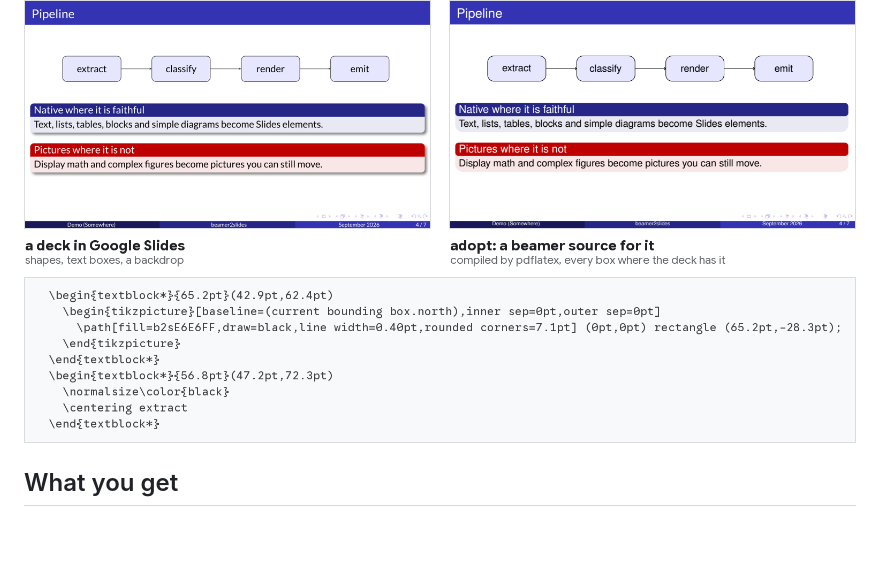
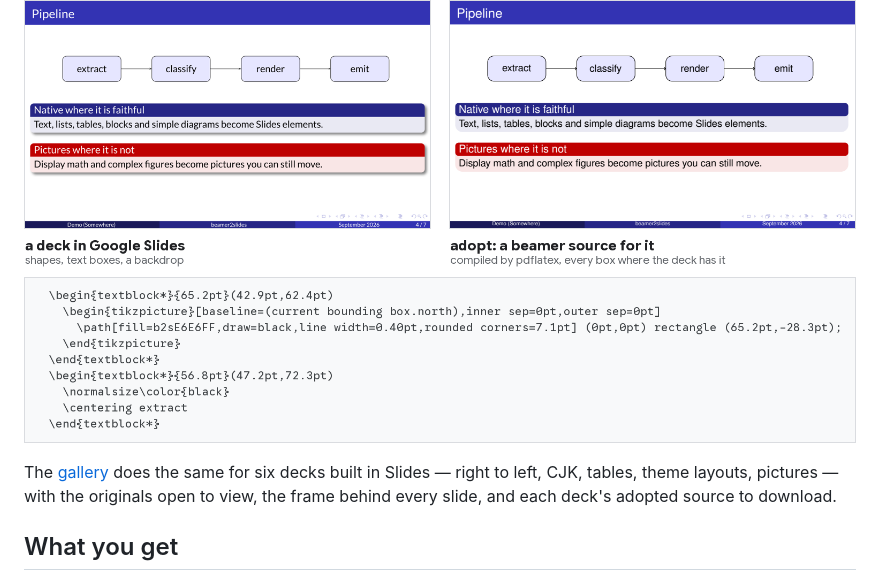
Before and after one commit to borithefirst/beamer2slides, a Markdown page: README.md, the part around one of its changes. GitHub-like rendering; blank space fills up the shorter version.

```diff
--- a/README.md
+++ b/README.md
@@ -47,6 +78,10 @@ every shape, box and word gets its own place in the new source, and the source c
 slide.
 
 ![A slide in Google Slides and the beamer source adopt wrote for it, compiled](docs/media/adopt.png)
+
+The [gallery](https://borithefirst.github.io/beamer2slides/) does the same for six decks built in
+Slides — right to left, CJK, tables, theme layouts, pictures — with the originals open to view, the
+frame behind every slide, and each deck's adopted source to download.
 
 ## What you get
 - **Text boxes** with colours, bold/italic/small caps and links. Fonts that are Google fonts in
```
Also changed, not shown: other parts of README.md (+36 -5 lines), docs/showcase.md (+7 -0 lines), docs/media/adopt-swipe.gif (added), 3 other files.
